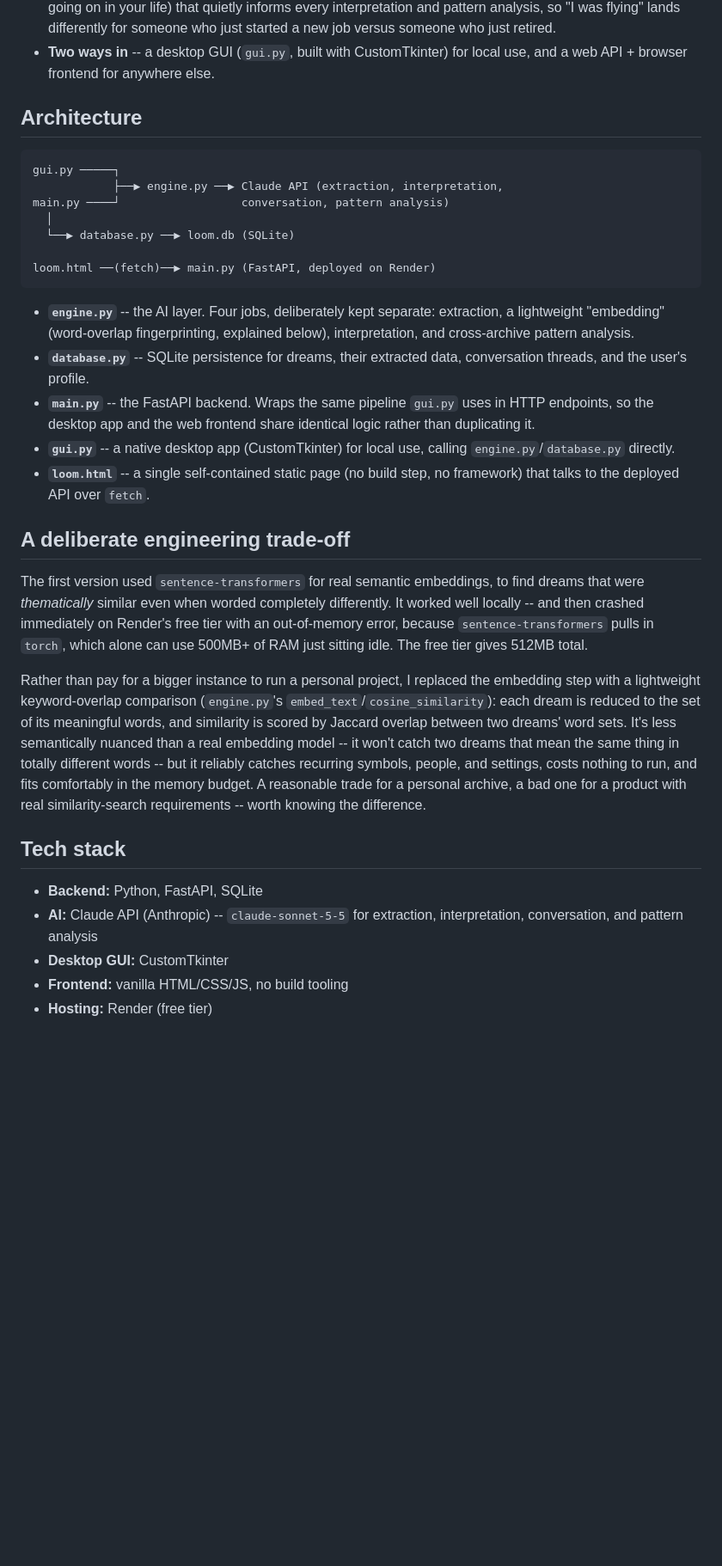
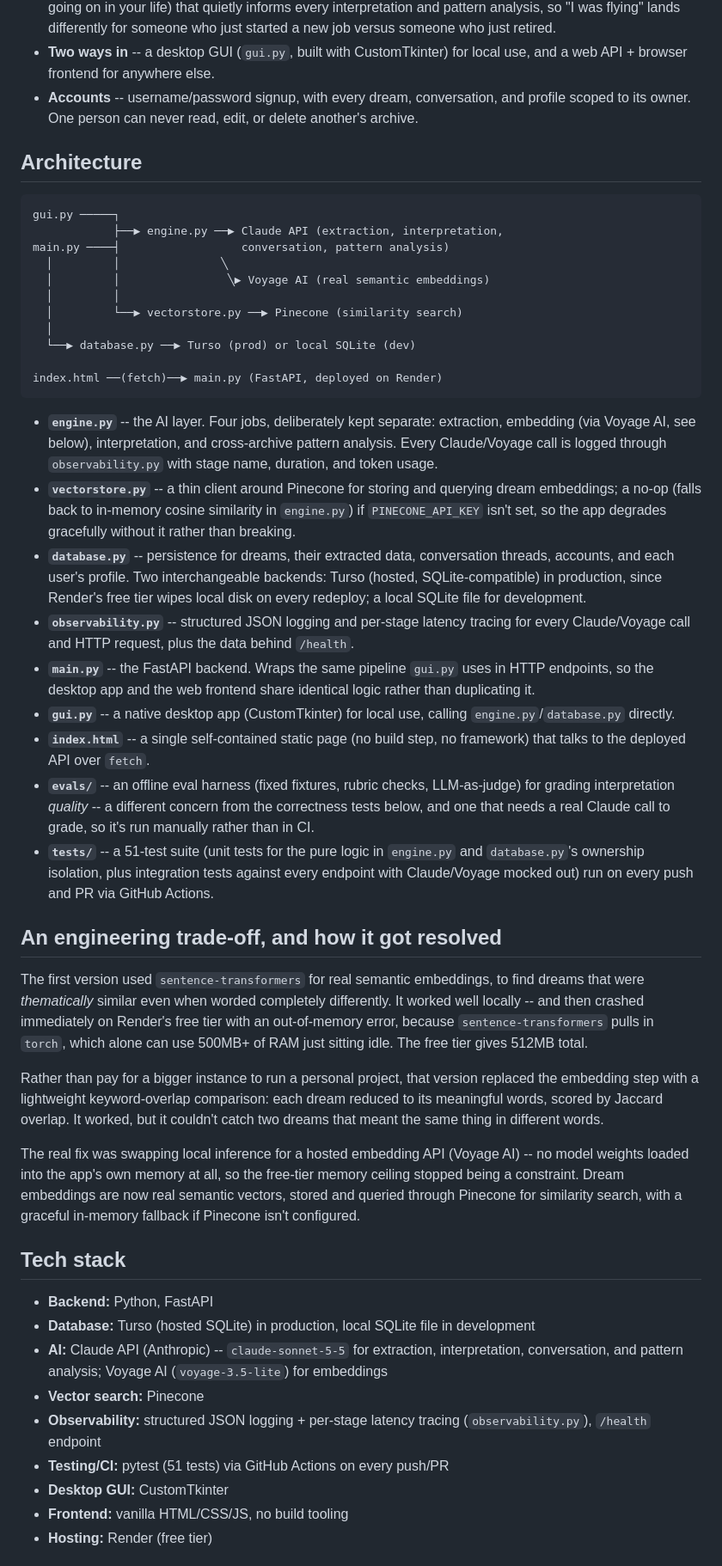
Before and after one commit to cevher-demirel/loom, a Markdown page: README.md, the part around one of its changes. Shown at 86% size. GitHub-like rendering; blank space fills up the shorter version.

Commit message:
Update README to match current architecture
It still described the old word-overlap embedding stand-in and SQLite-
only persistence. Updated to reflect Voyage AI embeddings, Pinecone
vector search, Turso/SQLite dual backend, accounts, observability, and
the test suite + CI, plus a corrected clone URL and full API table.

Co-Authored-By: Claude Sonnet 5 <noreply@anthropic.com>
Claude-Session: https://claude.ai/code/session_01Cp6nFiTDDGZtfH6qV3RdBu

````diff
--- a/README.md
+++ b/README.md
@@ -40,33 +40,60 @@ to wake up.)*
   versus someone who just retired.
 - **Two ways in** -- a desktop GUI (`gui.py`, built with CustomTkinter)
   for local use, and a web API + browser frontend for anywhere else.
+- **Accounts** -- username/password signup, with every dream,
+  conversation, and profile scoped to its owner. One person can never
+  read, edit, or delete another's archive.
 
 ## Architecture
 
 ```
 gui.py ─────┐
             ├──▶ engine.py ──▶ Claude API (extraction, interpretation,
-main.py ────┘                  conversation, pattern analysis)
+main.py ────┤                  conversation, pattern analysis)
+  │         │               ╲
+  │         │                ╲▶ Voyage AI (real semantic embeddings)
+  │         │
+  │         └──▶ vectorstore.py ──▶ Pinecone (similarity search)
   │
-  └──▶ database.py ──▶ loom.db (SQLite)
+  └──▶ database.py ──▶ Turso (prod) or local SQLite (dev)
 
-loom.html ──(fetch)──▶ main.py (FastAPI, deployed on Render)
+index.html ──(fetch)──▶ main.py (FastAPI, deployed on Render)
 ```
 
 - **`engine.py`** -- the AI layer. Four jobs, deliberately kept separate:
-  extraction, a lightweight "embedding" (word-overlap fingerprinting,
-  explained below), interpretation, and cross-archive pattern analysis.
-- **`database.py`** -- SQLite persistence for dreams, their extracted
-  data, conversation threads, and the user's profile.
+  extraction, embedding (via Voyage AI, see below), interpretation, and
+  cross-archive pattern analysis. Every Claude/Voyage call is logged
+  through `observability.py` with stage name, duration, and token usage.
+- **`vectorstore.py`** -- a thin client around Pinecone for storing and
+  querying dream embeddings; a no-op (falls back to in-memory cosine
+  similarity in `engine.py`) if `PINECONE_API_KEY` isn't set, so the app
+  degrades gracefully without it rather than breaking.
+- **`database.py`** -- persistence for dreams, their extracted data,
+  conversation threads, accounts, and each user's profile. Two
+  interchangeable backends: Turso (hosted, SQLite-compatible) in
+  production, since Render's free tier wipes local disk on every
+  redeploy; a local SQLite file for development.
+- **`observability.py`** -- structured JSON logging and per-stage
+  latency tracing for every Claude/Voyage call and HTTP request, plus
+  the data behind `/health`.
 - **`main.py`** -- the FastAPI backend. Wraps the same pipeline
   `gui.py` uses in HTTP endpoints, so the desktop app and the web
   frontend share identical logic rather than duplicating it.
 - **`gui.py`** -- a native desktop app (CustomTkinter) for local use,
   calling `engine.py`/`database.py` directly.
-- **`loom.html`** -- a single self-contained static page (no build
+- **`index.html`** -- a single self-contained static page (no build
   step, no framework) that talks to the deployed API over `fetch`.
+- **`evals/`** -- an offline eval harness (fixed fixtures, rubric
+  checks, LLM-as-judge) for grading interpretation *quality* -- a
+  different concern from the correctness tests below, and one that
+  needs a real Claude call to grade, so it's run manually rather than
+  in CI.
+- **`tests/`** -- a 51-test suite (unit tests for the pure logic in
+  `engine.py` and `database.py`'s ownership isolation, plus
+  integration tests against every endpoint with Claude/Voyage mocked
+  out) run on every push and PR via GitHub Actions.
 
-## A deliberate engineering trade-off
+## An engineering trade-off, and how it got resolved
 
 The first version used `sentence-transformers` for real semantic
 embeddings, to find dreams that were *thematically* similar even when
@@ -75,23 +102,31 @@ crashed immediately on Render's free tier with an out-of-memory error,
 because `sentence-transformers` pulls in `torch`, which alone can use
 500MB+ of RAM just sitting idle. The free tier gives 512MB total.
 
-Rather than pay for a bigger instance to run a personal project, I
-replaced the embedding step with a lightweight keyword-overlap
-comparison (`engine.py`'s `embed_text`/`cosine_similarity`): each dream
-is reduced to the set of its meaningful words, and similarity is scored
-by Jaccard overlap between two dreams' word sets. It's less semantically
-nuanced than a real embedding model -- it won't catch two dreams that
-mean the same thing in totally different words -- but it reliably
-catches recurring symbols, people, and settings, costs nothing to run,
-and fits comfortably in the memory budget. A reasonable trade for a
-personal archive, a bad one for a product with real similarity-search
-requirements -- worth knowing the difference.
+Rather than pay for a bigger instance to run a personal project, that
+version replaced the embedding step with a lightweight keyword-overlap
+comparison: each dream reduced to its meaningful words, scored by
+Jaccard overlap. It worked, but it couldn't catch two dreams that meant
+the same thing in different words.
+
+The real fix was swapping local inference for a hosted embedding API
+(Voyage AI) -- no model weights loaded into the app's own memory at
+all, so the free-tier memory ceiling stopped being a constraint. Dream
+embeddings are now real semantic vectors, stored and queried through
+Pinecone for similarity search, with a graceful in-memory fallback if
+Pinecone isn't configured.
 
 ## Tech stack
 
-- **Backend:** Python, FastAPI, SQLite
+- **Backend:** Python, FastAPI
+- **Database:** Turso (hosted SQLite) in production, local SQLite file
+  in development
 - **AI:** Claude API (Anthropic) -- `claude-sonnet-5-5` for extraction,
-  interpretation, conversation, and pattern analysis
+  interpretation, conversation, and pattern analysis; Voyage AI
+  (`voyage-3.5-lite`) for embeddings
+- **Vector search:** Pinecone
+- **Observability:** structured JSON logging + per-stage latency
+  tracing (`observability.py`), `/health` endpoint
+- **Testing/CI:** pytest (51 tests) via GitHub Actions on every push/PR
 - **Desktop GUI:** CustomTkinter
 - **Frontend:** vanilla HTML/CSS/JS, no build tooling
 - **Hosting:** Render (free tier)
````
Also changed, not shown: other parts of README.md (+26 -7 lines).
